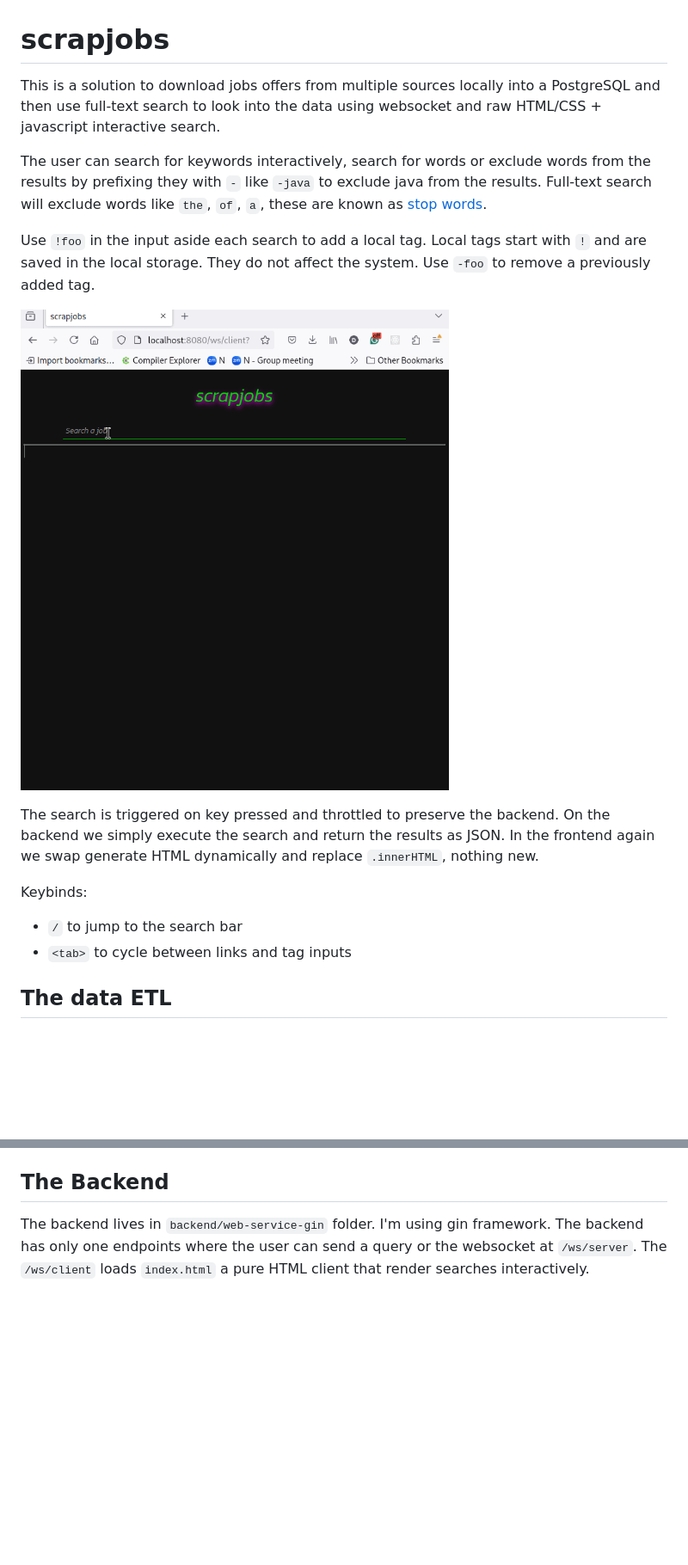
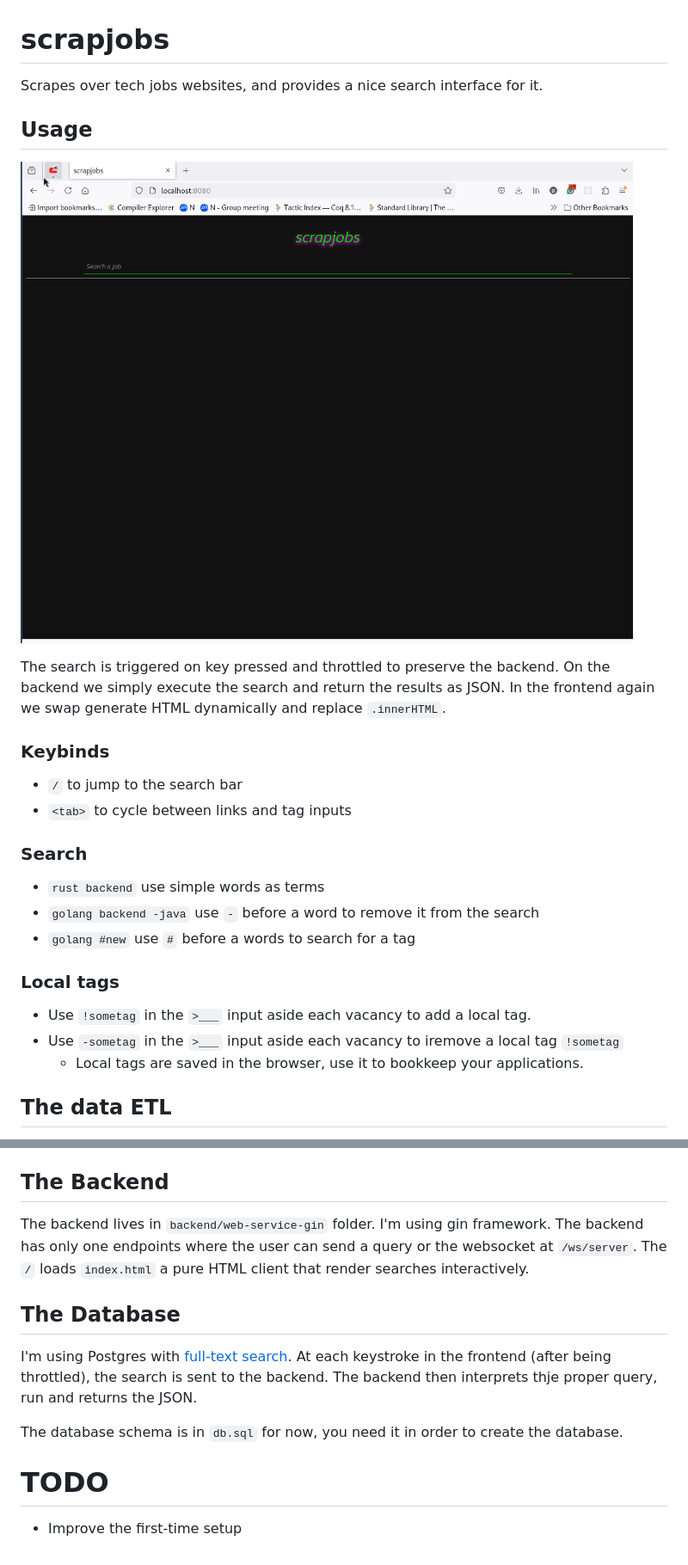
Before and after one commit to dhilst/scrapjobs.go, a Markdown page: README.md, 2 parts joined by grey strips. Shown: that part at 86% size. GitHub-like rendering; pictures changed too: images/scrapjobs.gif; blank space fills up the shorter version.

```diff
--- a/README.md
+++ b/README.md
@@ -1,29 +1,32 @@
 # scrapjobs
 
-This is a solution to download jobs offers from multiple sources locally into a
-PostgreSQL and then use full-text search to look into the data using websocket
-and raw HTML/CSS + javascript interactive search.
+Scrapes over tech jobs websites, and provides a
+nice search interface for it.
 
-The user can search for keywords interactively, search for words or exclude
-words from the results by prefixing they with `-` like `-java` to exclude
-java from the results. Full-text search will exclude words like `the`, `of`, `a`,
-these are known as [stop words](https://www.postgresql.org/docs/current/textsearch-dictionaries.html#TEXTSEARCH-STOPWORDS).
-
-Use `!foo` in the input aside each search to add  a local tag. Local tags start
-with `!` and are saved in the local storage. They do not affect the system. Use
-`-foo` to remove a previously added tag.
+## Usage
 
 ![scrapjobs demo](images/scrapjobs.gif)
 
 The search is triggered on key pressed and throttled to preserve the backend.
 On the backend we simply execute the search and return the results as JSON. In
-the frontend again we swap generate HTML dynamically and replace `.innerHTML`,
-nothing new.
+the frontend again we swap generate HTML dynamically and replace `.innerHTML`.
 
-Keybinds:
+### Keybinds
 
 * `/` to jump to the search bar
 * `<tab>` to cycle between links and tag inputs
+
+### Search
+
+* `rust backend` use simple words as terms
+* `golang backend -java` use `-` before a word to remove it from the search
+* `golang #new` use `#` before a words to search for a tag
+
+### Local tags
+
+* Use `!sometag` in the `>___` input aside each vacancy to add a local tag.
+* Use `-sometag` in the `>___` input aside each vacancy to iremove a local tag `!sometag`
+    * Local tags are saved in the browser, use it to bookkeep your applications.
 
 ## The data ETL
 
@@ -61,5 +64,18 @@ This will scrap and insert new entries in the database, updating the
 
 The backend lives in `backend/web-service-gin` folder. I'm using gin framework.
 The backend has only one endpoints where the user can send a query or the websocket
-at `/ws/server`. The `/ws/client` loads `index.html` a pure HTML client that
+at `/ws/server`. The `/` loads `index.html` a pure HTML client that
 render searches interactively.
+
+## The Database
+
+I'm using Postgres with [full-text search](https://www.postgresql.org/docs/current/textsearch.html).
+At each keystroke in the frontend (after being throttled), the search is sent to the backend. The
+backend then interprets thje proper query, run and returns the JSON.
+
+The database schema is in `db.sql` for now, you need it in order to create the database.
+
+
+# TODO
+
+* Improve the first-time setup
```
